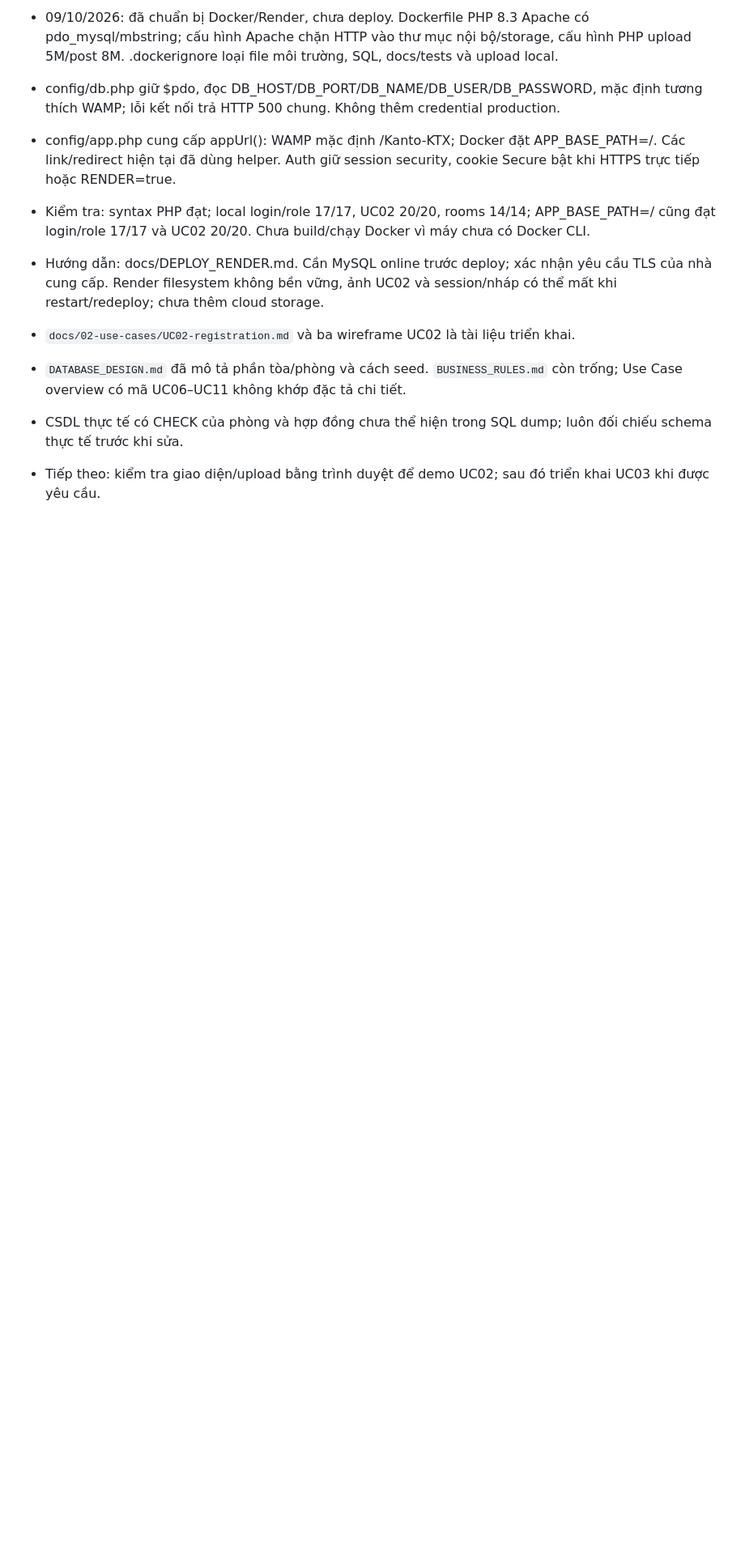
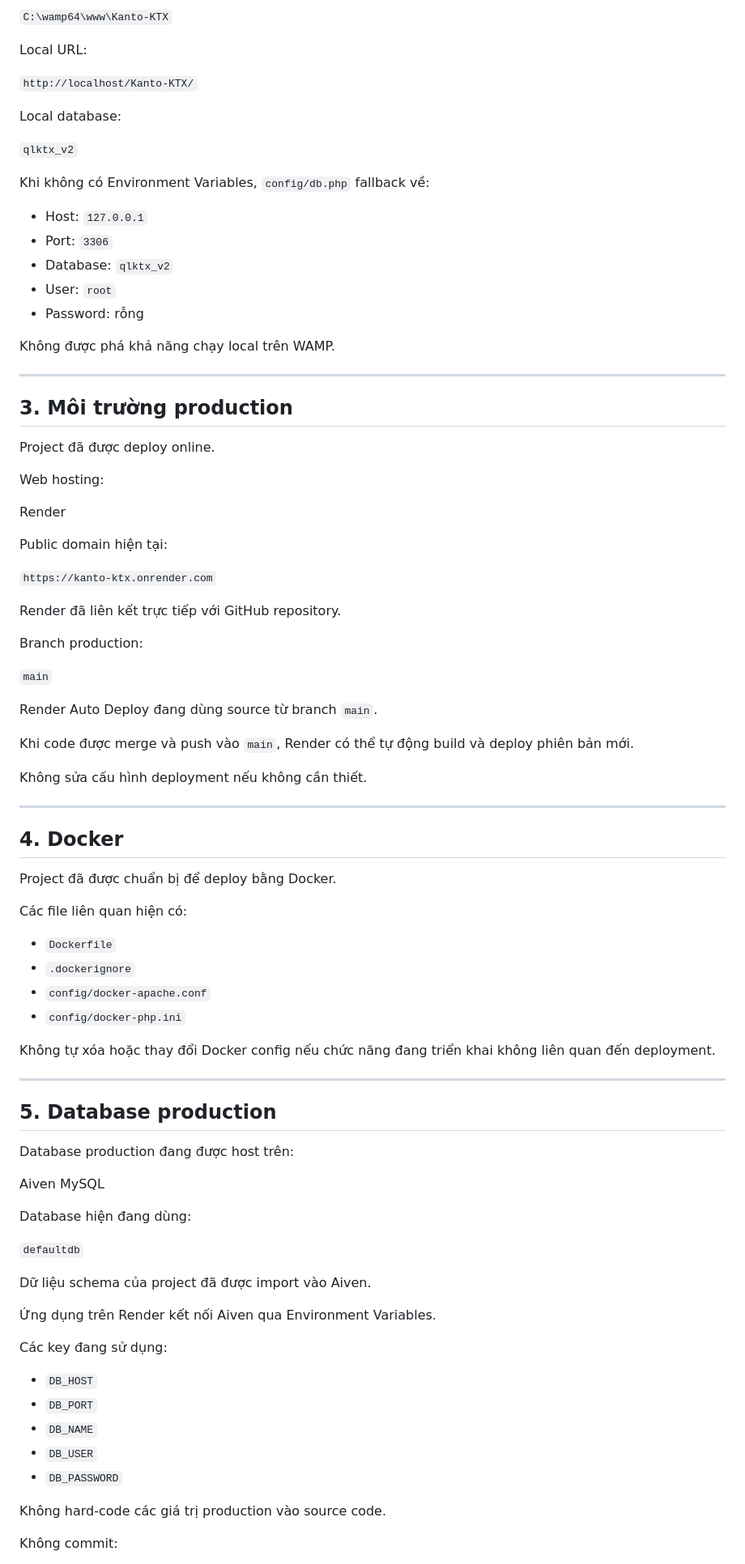
Before and after one commit to vot750422-ui/Kanto-KTX, a Markdown page: PROJECT_STATE.md, the part around one of its changes. Shown at 81% size. GitHub-like rendering; blank space fills up the shorter version.

Commit message:
cập nhật lại project_state

```diff
--- a/PROJECT_STATE.md
+++ b/PROJECT_STATE.md
@@ -46,11 +28,90 @@
 
-- 09/10/2026: đã chuẩn bị Docker/Render, chưa deploy. Dockerfile PHP 8.3 Apache có pdo_mysql/mbstring; cấu hình Apache chặn HTTP vào thư mục nội bộ/storage, cấu hình PHP upload 5M/post 8M. .dockerignore loại file môi trường, SQL, docs/tests và upload local.
-- config/db.php giữ $pdo, đọc DB_HOST/DB_PORT/DB_NAME/DB_USER/DB_PASSWORD, mặc định tương thích WAMP; lỗi kết nối trả HTTP 500 chung. Không thêm credential production.
-- config/app.php cung cấp appUrl(): WAMP mặc định /Kanto-KTX; Docker đặt APP_BASE_PATH=/. Các link/redirect hiện tại đã dùng helper. Auth giữ session security, cookie Secure bật khi HTTPS trực tiếp hoặc RENDER=true.
-- Kiểm tra: syntax PHP đạt; local login/role 17/17, UC02 20/20, rooms 14/14; APP_BASE_PATH=/ cũng đạt login/role 17/17 và UC02 20/20. Chưa build/chạy Docker vì máy chưa có Docker CLI.
-- Hướng dẫn: docs/DEPLOY_RENDER.md. Cần MySQL online trước deploy; xác nhận yêu cầu TLS của nhà cung cấp. Render filesystem không bền vững, ảnh UC02 và session/nháp có thể mất khi restart/redeploy; chưa thêm cloud storage.
+`C:\wamp64\www\Kanto-KTX`
 
-- `docs/02-use-cases/UC02-registration.md` và ba wireframe UC02 là tài liệu triển khai.
-- `DATABASE_DESIGN.md` đã mô tả phần tòa/phòng và cách seed. `BUSINESS_RULES.md` còn trống; Use Case overview có mã UC06–UC11 không khớp đặc tả chi tiết.
-- CSDL thực tế có CHECK của phòng và hợp đồng chưa thể hiện trong SQL dump; luôn đối chiếu schema thực tế trước khi sửa.
-- Tiếp theo: kiểm tra giao diện/upload bằng trình duyệt để demo UC02; sau đó triển khai UC03 khi được yêu cầu.
+Local URL:
+
+`http://localhost/Kanto-KTX/`
+
+Local database:
+
+`qlktx_v2`
+
+Khi không có Environment Variables, `config/db.php` fallback về:
+
+- Host: `127.0.0.1`
+- Port: `3306`
+- Database: `qlktx_v2`
+- User: `root`
+- Password: rỗng
+
+Không được phá khả năng chạy local trên WAMP.
+
+---
+
+## 3. Môi trường production
+
+Project đã được deploy online.
+
+Web hosting:
+
+Render
+
+Public domain hiện tại:
+
+`https://kanto-ktx.onrender.com`
+
+Render đã liên kết trực tiếp với GitHub repository.
+
+Branch production:
+
+`main`
+
+Render Auto Deploy đang dùng source từ branch `main`.
+
+Khi code được merge và push vào `main`, Render có thể tự động build và deploy phiên bản mới.
+
+Không sửa cấu hình deployment nếu không cần thiết.
+
+---
+
+## 4. Docker
+
+Project đã được chuẩn bị để deploy bằng Docker.
+
+Các file liên quan hiện có:
+
+- `Dockerfile`
+- `.dockerignore`
+- `config/docker-apache.conf`
+- `config/docker-php.ini`
+
+Không tự xóa hoặc thay đổi Docker config nếu chức năng đang triển khai không liên quan đến deployment.
+
+---
+
+## 5. Database production
+
+Database production đang được host trên:
+
+Aiven MySQL
+
+Database hiện đang dùng:
+
+`defaultdb`
+
+Dữ liệu schema của project đã được import vào Aiven.
+
+Ứng dụng trên Render kết nối Aiven qua Environment Variables.
+
+Các key đang sử dụng:
+
+- `DB_HOST`
+- `DB_PORT`
+- `DB_NAME`
+- `DB_USER`
+- `DB_PASSWORD`
+
+Không hard-code các giá trị production vào source code.
+
+Không commit:
+
```
Also changed, not shown: other parts of PROJECT_STATE.md (+190 -36 lines).
